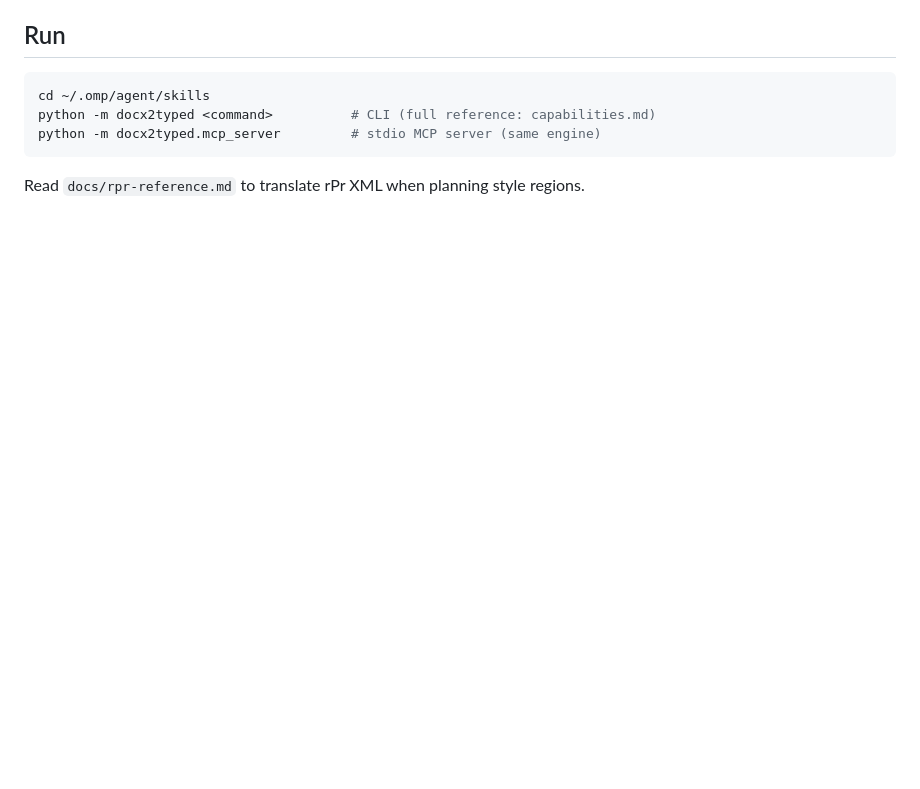
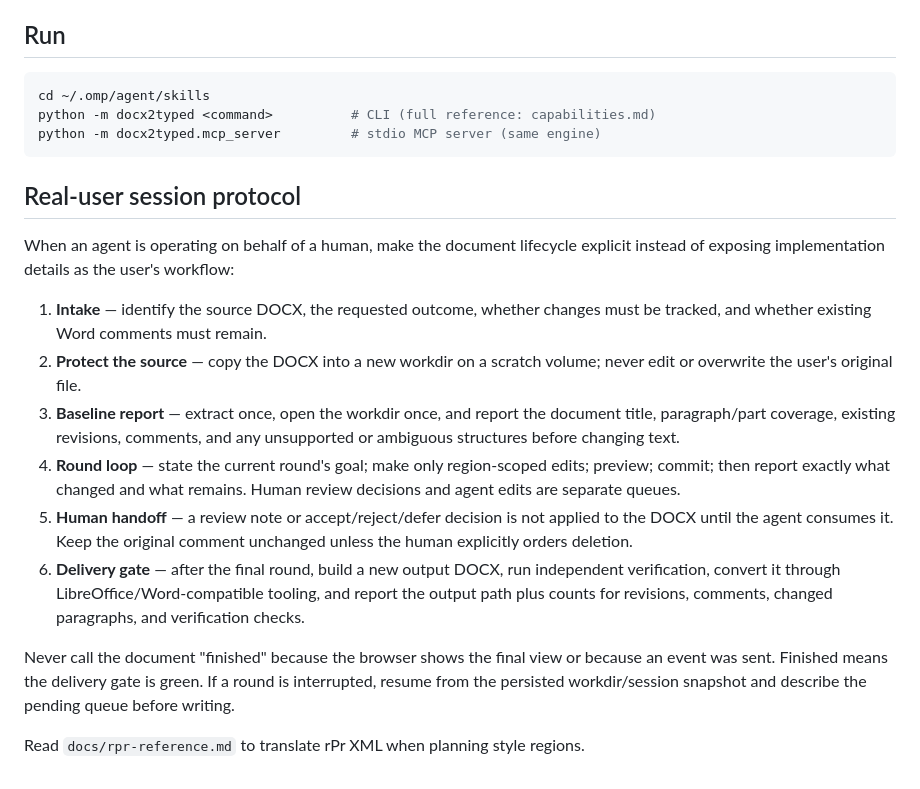
Before and after one commit to LLLin000/docx2typed, a Markdown page: SKILL.md, the part around the change. Rendered like a GitHub page; blank space fills up the shorter version.

````diff
--- a/SKILL.md
+++ b/SKILL.md
@@ -125,5 +125,33 @@ python -m docx2typed <command>          # CLI (full reference: capabilities.md)
 python -m docx2typed.mcp_server         # stdio MCP server (same engine)
 ```
 
+## Real-user session protocol
+
+When an agent is operating on behalf of a human, make the document lifecycle
+explicit instead of exposing implementation details as the user's workflow:
+
+1. **Intake** — identify the source DOCX, the requested outcome, whether
+   changes must be tracked, and whether existing Word comments must remain.
+2. **Protect the source** — copy the DOCX into a new workdir on a scratch
+   volume; never edit or overwrite the user's original file.
+3. **Baseline report** — extract once, open the workdir once, and report the
+   document title, paragraph/part coverage, existing revisions, comments, and
+   any unsupported or ambiguous structures before changing text.
+4. **Round loop** — state the current round's goal; make only region-scoped
+   edits; preview; commit; then report exactly what changed and what remains.
+   Human review decisions and agent edits are separate queues.
+5. **Human handoff** — a review note or accept/reject/defer decision is not
+   applied to the DOCX until the agent consumes it. Keep the original comment
+   unchanged unless the human explicitly orders deletion.
+6. **Delivery gate** — after the final round, build a new output DOCX, run
+   independent verification, convert it through LibreOffice/Word-compatible
+   tooling, and report the output path plus counts for revisions, comments,
+   changed paragraphs, and verification checks.
+
+Never call the document "finished" because the browser shows the final view or
+because an event was sent. Finished means the delivery gate is green. If a
+round is interrupted, resume from the persisted workdir/session snapshot and
+describe the pending queue before writing.
+
 Read `docs/rpr-reference.md` to translate rPr XML when planning style
 regions.
````
Also changed, not shown: composites.md (+32 -0 lines).
